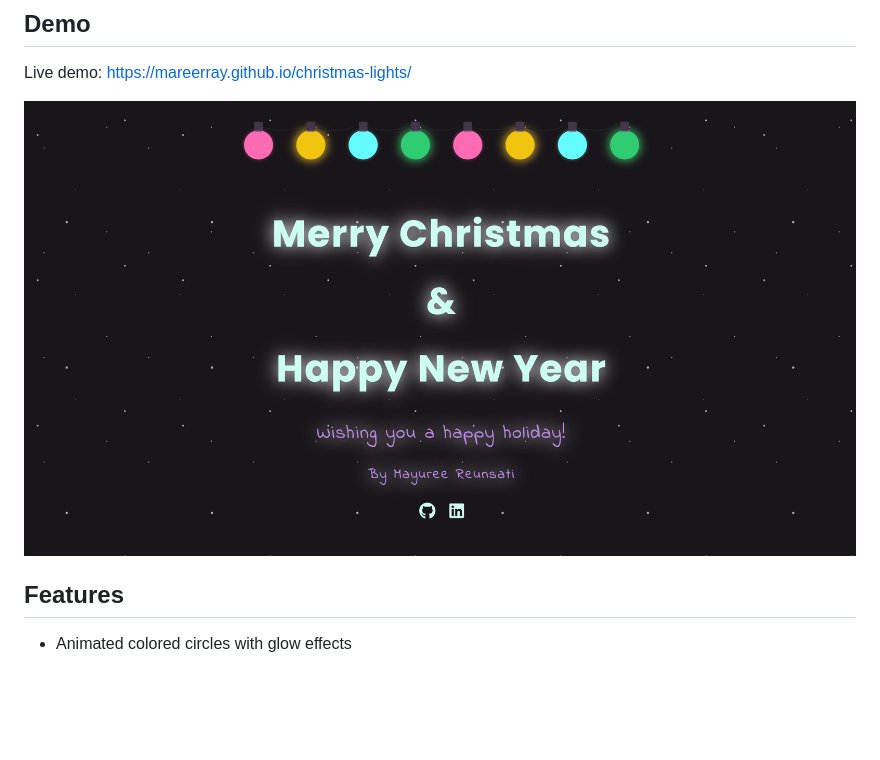
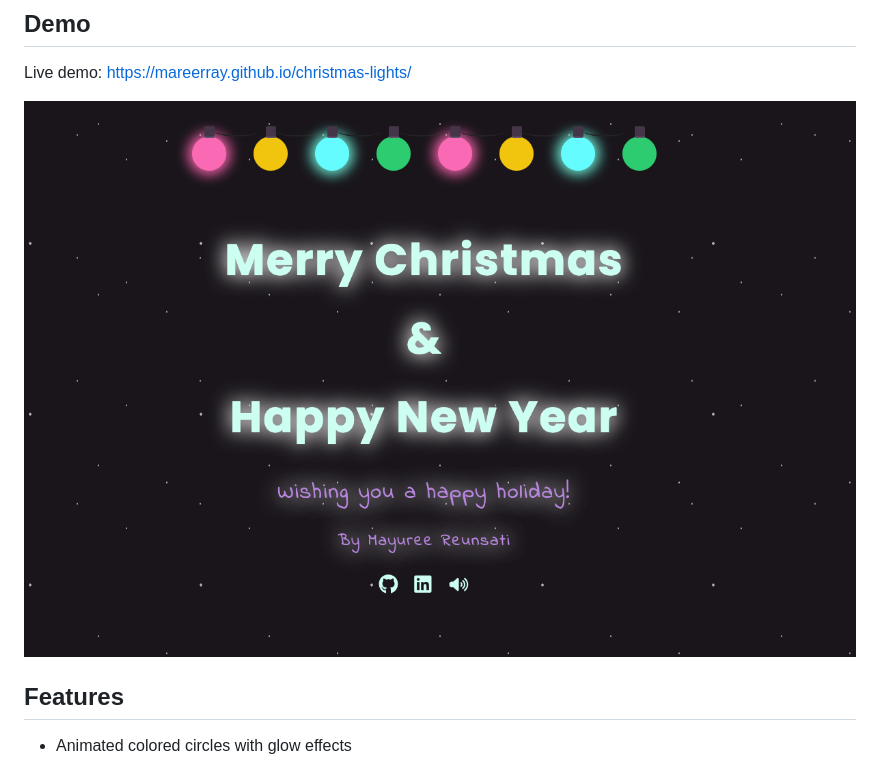
Before and after one commit to mareerray/christmas-lights, a Markdown page: README.md, the part around the change. Rendered like a GitHub page; pictures changed too: assets/christmas-lights-screenshot.png (deleted), assets/christmas-lights.png (added); blank space fills up the shorter version.

Commit message:
Update screenshot in README and replace old image file

```diff
--- a/README.md
+++ b/README.md
@@ -6,7 +6,7 @@ A small festive web page built with HTML and CSS and a little JavaScript, featur
 
 Live demo: https://mareerray.github.io/christmas-lights/
 
-![Happy Holiday card screenshot](assets/christmas-lights-screenshot.png)
+![Happy Holiday card screenshot](assets/christmas-lights.png)
 
 ## Features
 
```
